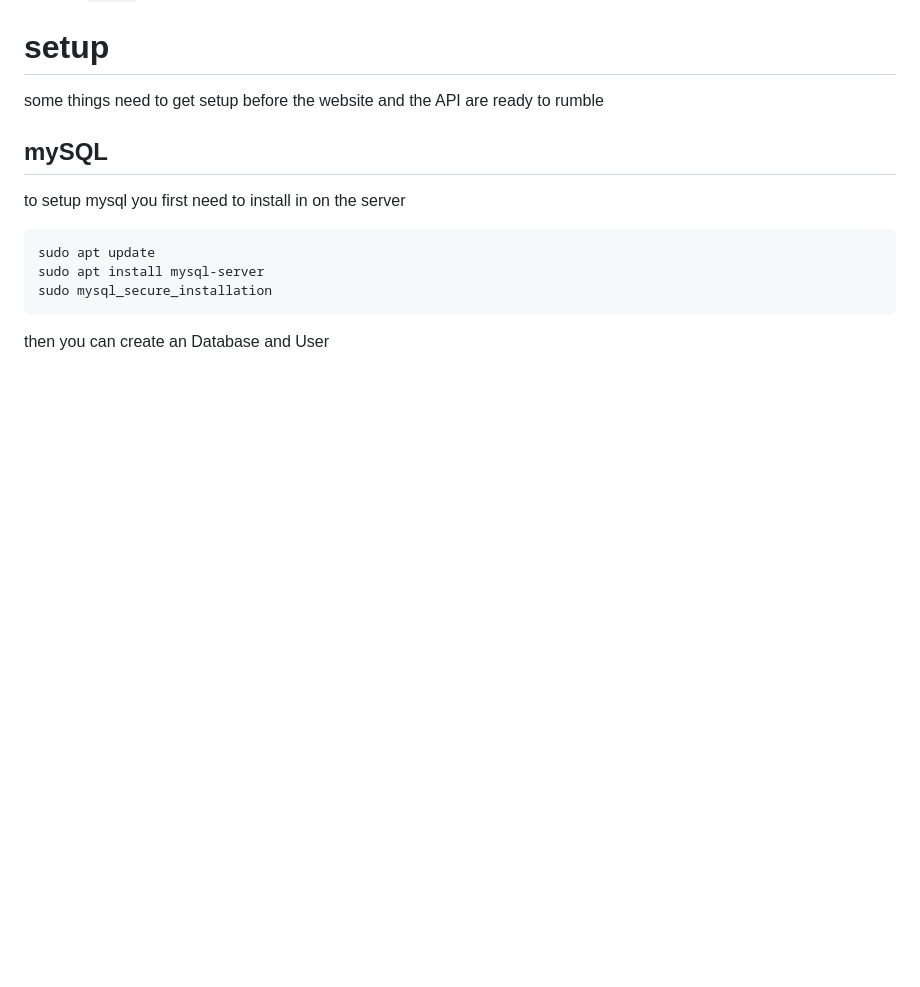
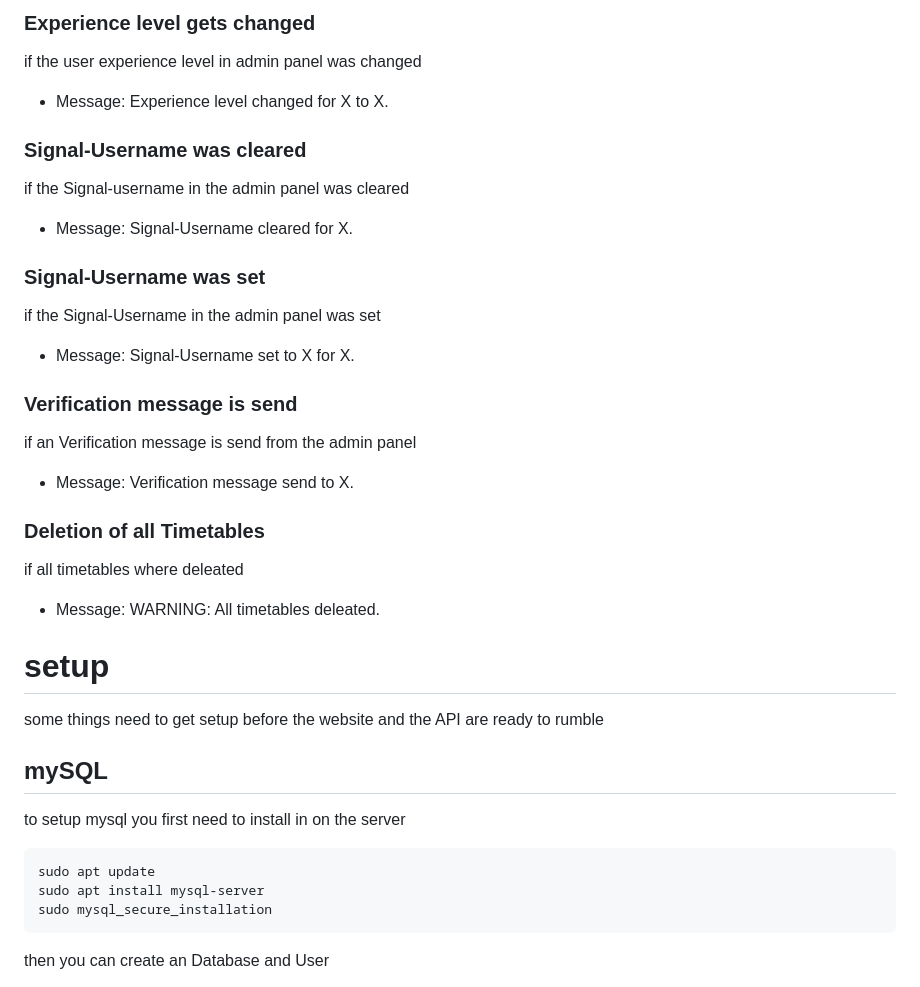
Before and after one commit to The-Bug-Bashers/SAAI, a Markdown page: backend/README.md, the part around one of its changes. GitHub-like rendering; blank space fills up the shorter version.

```diff
--- a/backend/README.md
+++ b/backend/README.md
@@ -156,3 +206,26 @@ The API receives requests from the web-page and then uses the SaniAlarm API to c
+### Experience level gets changed
+ if the user experience level in admin panel was changed
+ - Message: Experience level changed for X to X.
+
+ ### Signal-Username was cleared
+ if the Signal-username in the admin panel was cleared
+ - Message: Signal-Username cleared for X.
+
+### Signal-Username was set
+ if the Signal-Username in the admin panel was set
+- Message: Signal-Username set to X for X.
+
+### Verification message is send
+ if an Verification message is send from the  admin panel
+ - Message: Verification message send to X.
+
+
+ ### Deletion of all Timetables
+ if all timetables where deleated
+ - Message: WARNING: All timetables deleated.
+
+
+
 # setup
 some things need to get setup before the website and the API are ready to rumble
 
```
Also changed, not shown: other parts of backend/README.md (+50 -0 lines).
